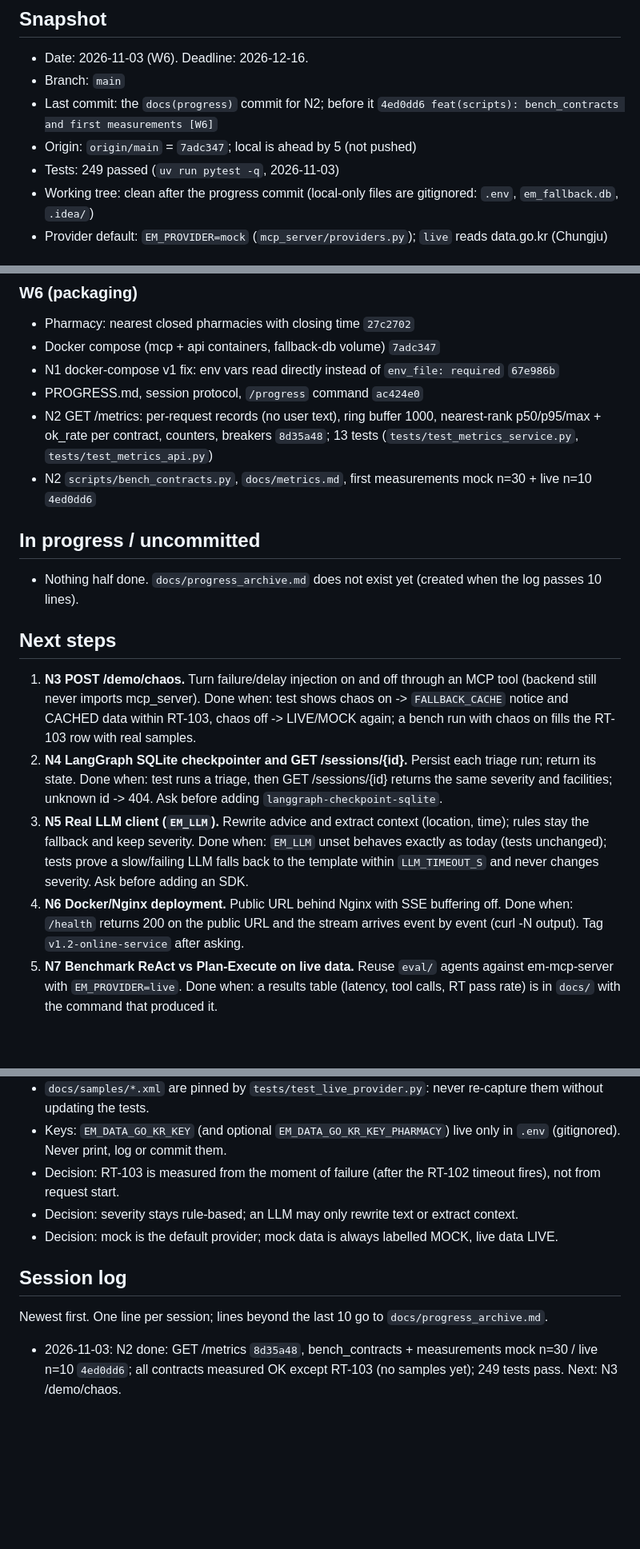
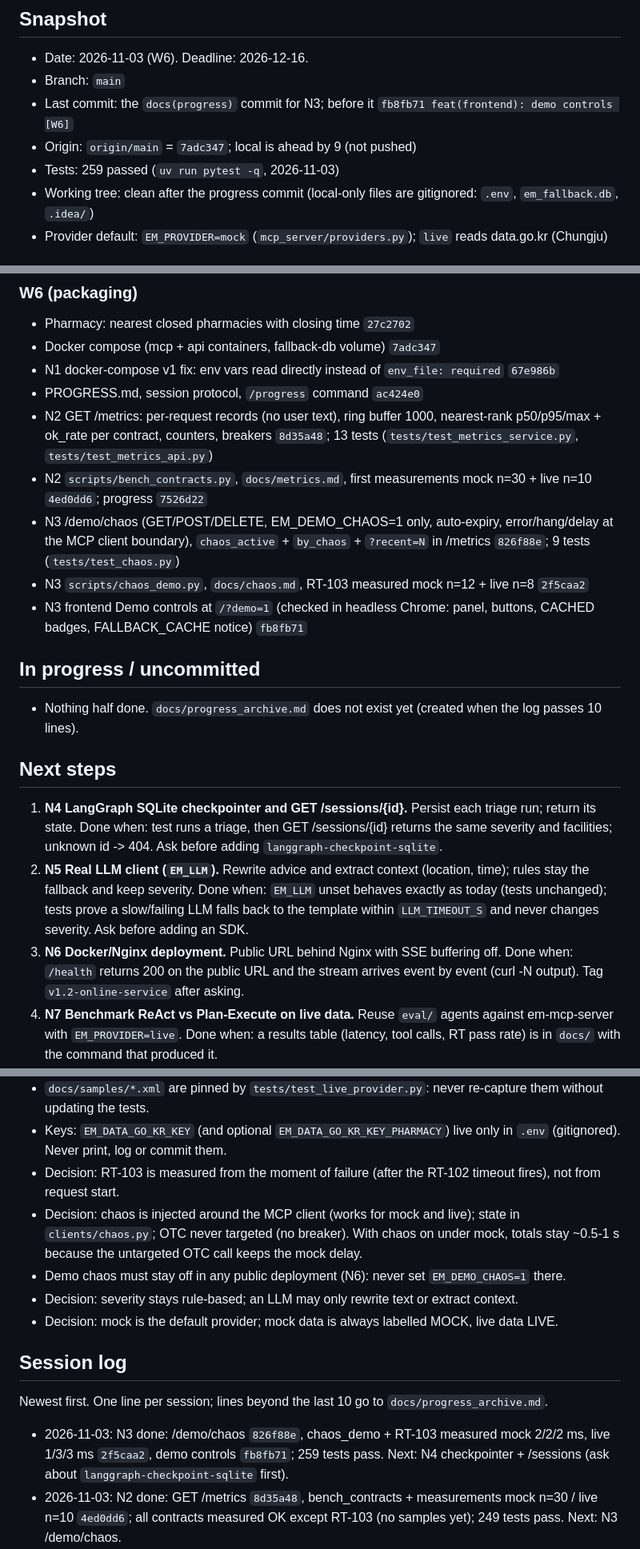
Before and after one commit to brave0926/EM-Project, a Markdown page: PROGRESS.md, 3 parts joined by grey strips. Shown at 80% size. GitHub-like rendering; blank space fills up the shorter version.

Commit message:
docs(progress): N3 chaos done, RT-103 measured [W6]

```diff
--- a/PROGRESS.md
+++ b/PROGRESS.md
@@ -7,9 +7,9 @@ If this file and the repo disagree, the repo wins. No keys, tokens, personal dat
 
 - Date: 2026-11-03 (W6). Deadline: 2026-12-16.
 - Branch: `main`
-- Last commit: the `docs(progress)` commit for N2; before it `4ed0dd6 feat(scripts): bench_contracts and first measurements [W6]`
-- Origin: `origin/main` = `7adc347`; local is ahead by 5 (not pushed)
-- Tests: 249 passed (`uv run pytest -q`, 2026-11-03)
+- Last commit: the `docs(progress)` commit for N3; before it `fb8fb71 feat(frontend): demo controls [W6]`
+- Origin: `origin/main` = `7adc347`; local is ahead by 9 (not pushed)
+- Tests: 259 passed (`uv run pytest -q`, 2026-11-03)
 - Working tree: clean after the progress commit (local-only files are gitignored: `.env`, `em_fallback.db`, `.idea/`)
 - Provider default: `EM_PROVIDER=mock` (`mcp_server/providers.py`); `live` reads data.go.kr (Chungju)
 
@@ -61,7 +61,10 @@ Not yet measured: concurrent load, a deployed server over a real network (N6), a
 - N1 docker-compose v1 fix: env vars read directly instead of `env_file: required` `67e986b`
 - PROGRESS.md, session protocol, `/progress` command `ac424e0`
 - N2 GET /metrics: per-request records (no user text), ring buffer 1000, nearest-rank p50/p95/max + ok_rate per contract, counters, breakers `8d35a48`; 13 tests (`tests/test_metrics_service.py`, `tests/test_metrics_api.py`)
-- N2 `scripts/bench_contracts.py`, `docs/metrics.md`, first measurements mock n=30 + live n=10 `4ed0dd6`
+- N2 `scripts/bench_contracts.py`, `docs/metrics.md`, first measurements mock n=30 + live n=10 `4ed0dd6`; progress `7526d22`
+- N3 /demo/chaos (GET/POST/DELETE, EM_DEMO_CHAOS=1 only, auto-expiry, error/hang/delay at the MCP client boundary), `chaos_active` + `by_chaos` + `?recent=N` in /metrics `826f88e`; 9 tests (`tests/test_chaos.py`)
+- N3 `scripts/chaos_demo.py`, `docs/chaos.md`, RT-103 measured mock n=12 + live n=8 `2f5caa2`
+- N3 frontend Demo controls at `/?demo=1` (checked in headless Chrome: panel, buttons, CACHED badges, FALLBACK_CACHE notice) `fb8fb71`
 
 ## In progress / uncommitted
 
@@ -69,13 +72,11 @@ Not yet measured: concurrent load, a deployed server over a real network (N6), a
 
 ## Next steps
 
-1. **N3 POST /demo/chaos.** Turn failure/delay injection on and off through an MCP tool (backend still never imports mcp_server).
-   Done when: test shows chaos on -> `FALLBACK_CACHE` notice and CACHED data within RT-103, chaos off -> LIVE/MOCK again; a bench run with chaos on fills the RT-103 row with real samples.
-2. **N4 LangGraph SQLite checkpointer and GET /sessions/{id}.** Persist each triage run; return its state.
+1. **N4 LangGraph SQLite checkpointer and GET /sessions/{id}.** Persist each triage run; return its state.
    Done when: test runs a triage, then GET /sessions/{id} returns the same severity and facilities; unknown id -> 404. Ask before adding `langgraph-checkpoint-sqlite`.
-3. **N5 Real LLM client (`EM_LLM`).** Rewrite advice and extract context (location, time); rules stay the fallback and keep severity.
+2. **N5 Real LLM client (`EM_LLM`).** Rewrite advice and extract context (location, time); rules stay the fallback and keep severity.
    Done when: `EM_LLM` unset behaves exactly as today (tests unchanged); tests prove a slow/failing LLM falls back to the template within `LLM_TIMEOUT_S` and never changes severity. Ask before adding an SDK.
-4. **N6 Docker/Nginx deployment.** Public URL behind Nginx with SSE buffering off.
+3. **N6 Docker/Nginx deployment.** Public URL behind Nginx with SSE buffering off.
    Done when: `/health` returns 200 on the public URL and the stream arrives event by event (curl -N output). Tag `v1.2-online-service` after asking.
-5. **N7 Benchmark ReAct vs Plan-Execute on live data.** Reuse `eval/` agents against em-mcp-server with `EM_PROVIDER=live`.
+4. **N7 Benchmark ReAct vs Plan-Execute on live data.** Reuse `eval/` agents against em-mcp-server with `EM_PROVIDER=live`.
    Done when: a results table (latency, tool calls, RT pass rate) is in `docs/` with the command that produced it.
@@ -107,6 +108,8 @@ Not yet measured: concurrent load, a deployed server over a real network (N6), a
 - `docs/samples/*.xml` are pinned by `tests/test_live_provider.py`: never re-capture them without updating the tests.
 - Keys: `EM_DATA_GO_KR_KEY` (and optional `EM_DATA_GO_KR_KEY_PHARMACY`) live only in `.env` (gitignored). Never print, log or commit them.
 - Decision: RT-103 is measured from the moment of failure (after the RT-102 timeout fires), not from request start.
+- Decision: chaos is injected around the MCP client (works for mock and live); state in `clients/chaos.py`; OTC never targeted (no breaker). With chaos on under mock, totals stay ~0.5-1 s because the untargeted OTC call keeps the mock delay.
+- Demo chaos must stay off in any public deployment (N6): never set `EM_DEMO_CHAOS=1` there.
 - Decision: severity stays rule-based; an LLM may only rewrite text or extract context.
 - Decision: mock is the default provider; mock data is always labelled MOCK, live data LIVE.
 
@@ -114,5 +117,6 @@ Not yet measured: concurrent load, a deployed server over a real network (N6), a
 
 Newest first. One line per session; lines beyond the last 10 go to `docs/progress_archive.md`.
 
+- 2026-11-03: N3 done: /demo/chaos `826f88e`, chaos_demo + RT-103 measured mock 2/2/2 ms, live 1/3/3 ms `2f5caa2`, demo controls `fb8fb71`; 259 tests pass. Next: N4 checkpointer + /sessions (ask about `langgraph-checkpoint-sqlite` first).
 - 2026-11-03: N2 done: GET /metrics `8d35a48`, bench_contracts + measurements mock n=30 / live n=10 `4ed0dd6`; all contracts measured OK except RT-103 (no samples yet); 249 tests pass. Next: N3 /demo/chaos.
 - 2026-11-03: status review; committed docker-compose v1 fix `67e986b`; added PROGRESS.md, session protocol in CLAUDE.md, `/progress` command `ac424e0`; 236 tests pass. Next: N2 /metrics.
```
Also changed, not shown: other parts of PROGRESS.md (+4 -4 lines).
